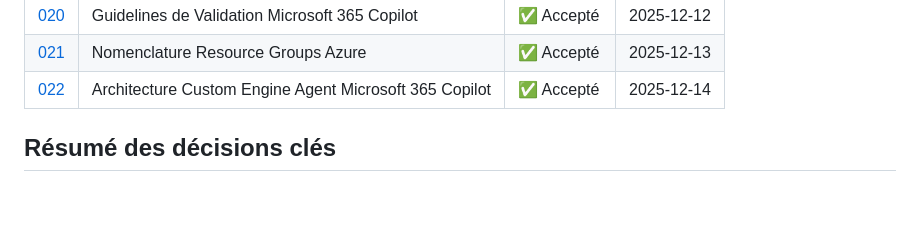
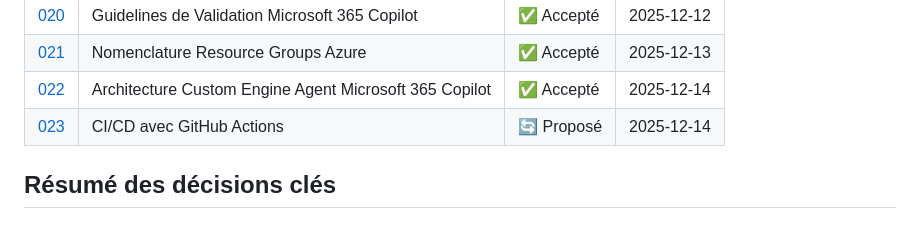
Before and after one commit to michel-heon/chatbottez-legis-qc, a Markdown page: docs/adr/README.md, the part around the change. Rendered like a GitHub page; blank space fills up the shorter version.

```diff
--- a/docs/adr/README.md
+++ b/docs/adr/README.md
@@ -61,6 +61,7 @@ Quelles autres options avons-nous évaluées et pourquoi les avons-nous rejetée
 | [020](./020-validation-guidelines-microsoft-365-copilot.md) | Guidelines de Validation Microsoft 365 Copilot | ✅ Accepté | 2025-12-12 |
 | [021](./021-nomenclature-resource-groups-azure.md) | Nomenclature Resource Groups Azure | ✅ Accepté | 2025-12-13 |
 | [022](./022-architecture-custom-engine-agent.md) | Architecture Custom Engine Agent Microsoft 365 Copilot | ✅ Accepté | 2025-12-14 |
+| [023](./023-cicd-github-actions.md) | CI/CD avec GitHub Actions | 🔄 Proposé | 2025-12-14 |
 
 ## Résumé des décisions clés
 
```
Also changed, not shown: docs/adr/023-cicd-github-actions.md (added, +459 -0 lines).
